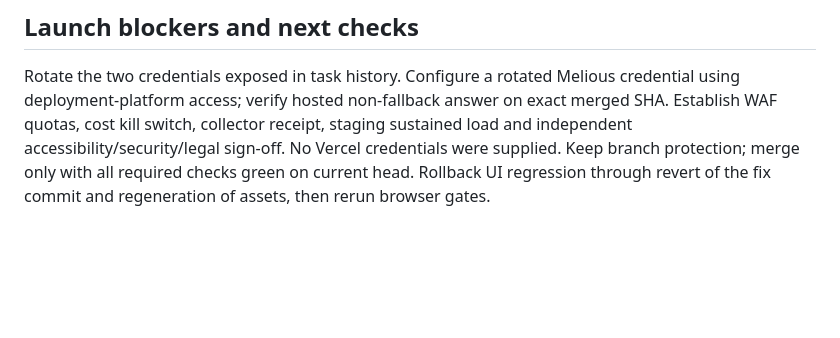
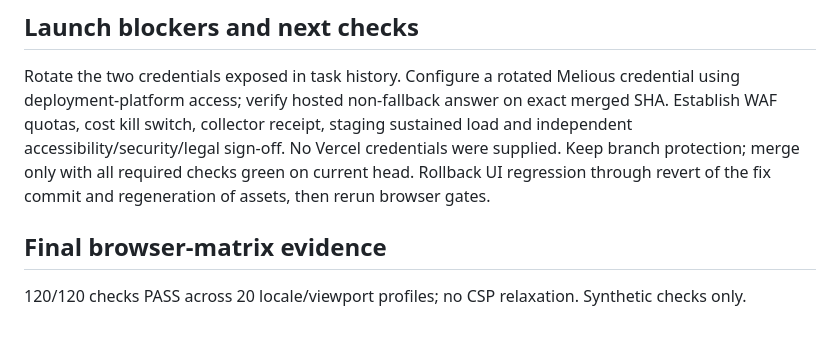
Before and after one commit to Kartik24Hulmukh/AccessDoc, a Markdown page: docs/LAUNCH_TURN21.md, the part around the change. GitHub-like rendering; blank space fills up the shorter version.

Commit message:
test: record successful 120-check browser matrix

```diff
--- a/docs/LAUNCH_TURN21.md
+++ b/docs/LAUNCH_TURN21.md
@@ -30,3 +30,6 @@ Fetched frontier-oss-ideas/docs/LEVERAGE_REPOS.md, the catalog referenced by Tur
 
 ## Launch blockers and next checks
 Rotate the two credentials exposed in task history. Configure a rotated Melious credential using deployment-platform access; verify hosted non-fallback answer on exact merged SHA. Establish WAF quotas, cost kill switch, collector receipt, staging sustained load and independent accessibility/security/legal sign-off. No Vercel credentials were supplied. Keep branch protection; merge only with all required checks green on current head. Rollback UI regression through revert of the fix commit and regeneration of assets, then rerun browser gates.
+
+## Final browser-matrix evidence
+120/120 checks PASS across 20 locale/viewport profiles; no CSP relaxation. Synthetic checks only.
```
